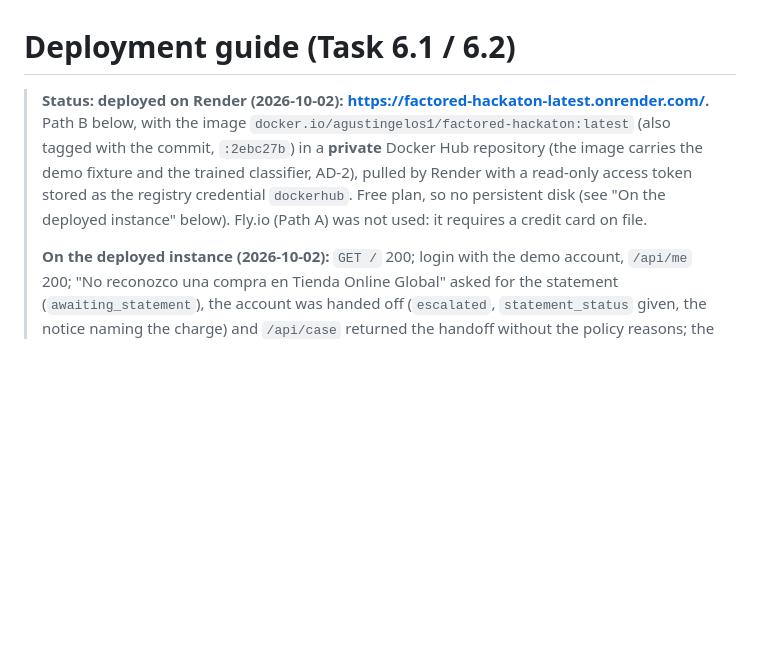
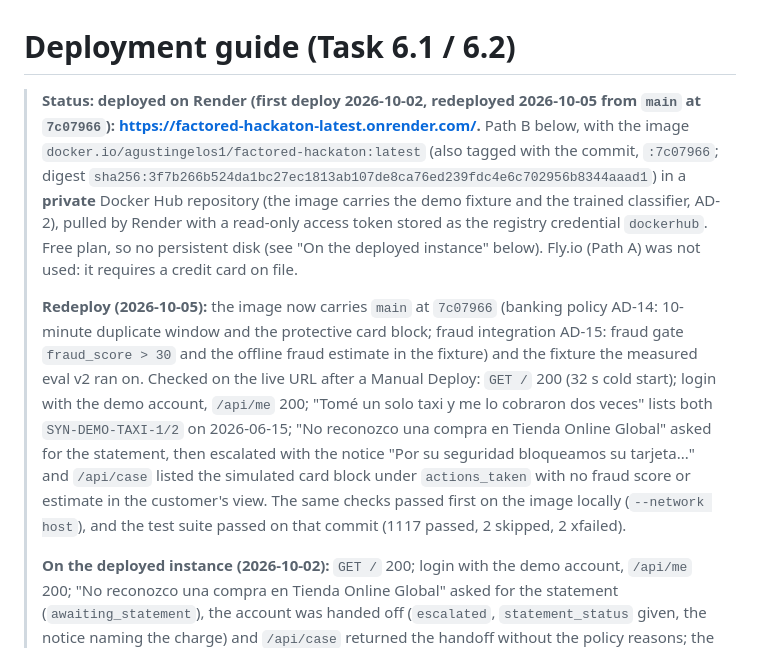
Before and after one commit to jAgusGelos/factored-hackathon-2026-jagusgelos, a Markdown page: DEPLOY.md, the part around the change. GitHub-like rendering; blank space fills up the shorter version.

Commit message:
docs(deploy): record the 2026-10-05 redeploy of main 7c07966 to Render
The live URL now runs main with the banking policy (AD-14) and the fraud
integration (AD-15). Records the image tags and digest, and the checks run
on the live instance after the Manual Deploy.

```diff
--- a/DEPLOY.md
+++ b/DEPLOY.md
@@ -1,11 +1,26 @@
 # Deployment guide (Task 6.1 / 6.2)
 
-> **Status: deployed on Render (2026-10-02): <https://factored-hackaton-latest.onrender.com/>.** Path B below, with the
+> **Status: deployed on Render (first deploy 2026-10-02, redeployed 2026-10-05 from `main` at
+> `7c07966`): <https://factored-hackaton-latest.onrender.com/>.** Path B below, with the
 > image `docker.io/agustingelos1/factored-hackaton:latest` (also tagged with the commit,
-> `:2ebc27b`) in a **private** Docker Hub repository (the image carries the demo fixture and
+> `:7c07966`; digest
+> `sha256:3f7b266b524da1bc27ec1813ab107de8ca76ed239fdc4e6c702956b8344aaad1`) in a **private**
+> Docker Hub repository (the image carries the demo fixture and
 > the trained classifier, AD-2), pulled by Render with a read-only access token stored as the
 > registry credential `dockerhub`. Free plan, so no persistent disk (see "On the deployed
 > instance" below). Fly.io (Path A) was not used: it requires a credit card on file.
+>
+> **Redeploy (2026-10-05):** the image now carries `main` at `7c07966` (banking policy AD-14:
+> 10-minute duplicate window and the protective card block; fraud integration AD-15: fraud
+> gate `fraud_score > 30` and the offline fraud estimate in the fixture) and the fixture the
+> measured eval v2 ran on. Checked on the live URL after a Manual Deploy: `GET /` 200 (32 s
+> cold start); login with the demo account, `/api/me` 200; "Tomé un solo taxi y me lo
+> cobraron dos veces" lists both `SYN-DEMO-TAXI-1/2` on 2026-06-15; "No reconozco una compra
+> en Tienda Online Global" asked for the statement, then escalated with the notice "Por su
+> seguridad bloqueamos su tarjeta..." and `/api/case` listed the simulated card block under
+> `actions_taken` with no fraud score or estimate in the customer's view. The same checks
+> passed first on the image locally (`--network host`), and the test suite passed on that
+> commit (1117 passed, 2 skipped, 2 xfailed).
 >
 > **On the deployed instance (2026-10-02):** `GET /` 200; login with the demo account, `/api/me`
 > 200; "No reconozco una compra en Tienda Online Global" asked for the statement
```
